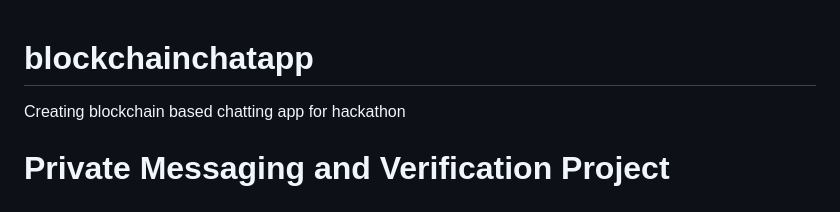
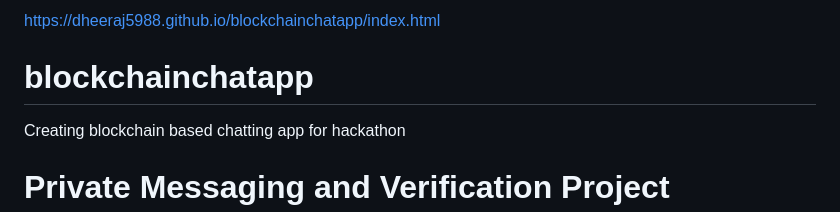
Before and after one commit to dheeraj5988/blockchainchatapp, a Markdown page: README.md, the part around the change. Rendered like a GitHub page.

```diff
--- a/README.md
+++ b/README.md
@@ -1,3 +1,5 @@
+https://dheeraj5988.github.io/blockchainchatapp/index.html
+
 # blockchainchatapp
 Creating blockchain based chatting app for hackathon
 # Private Messaging and Verification Project
```
